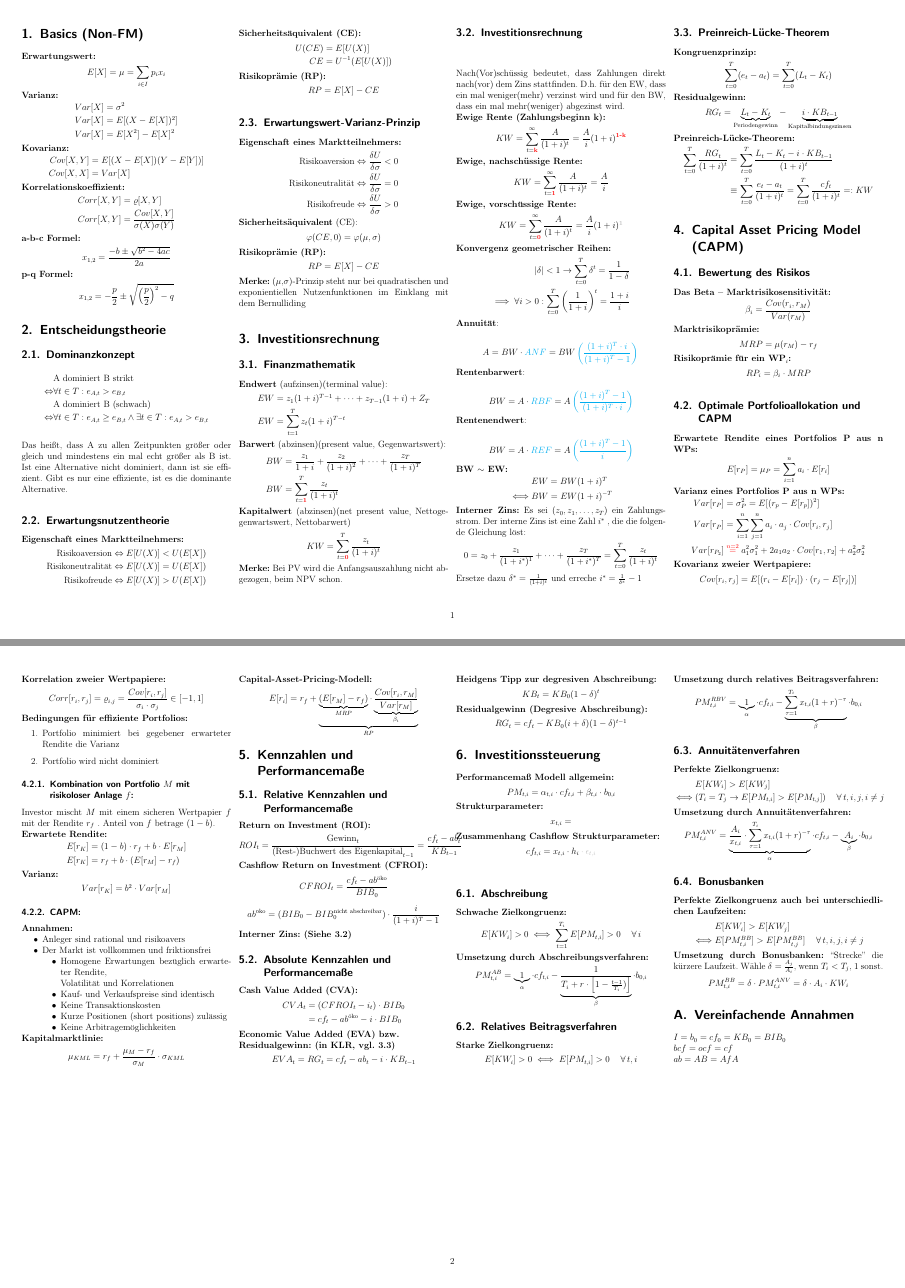
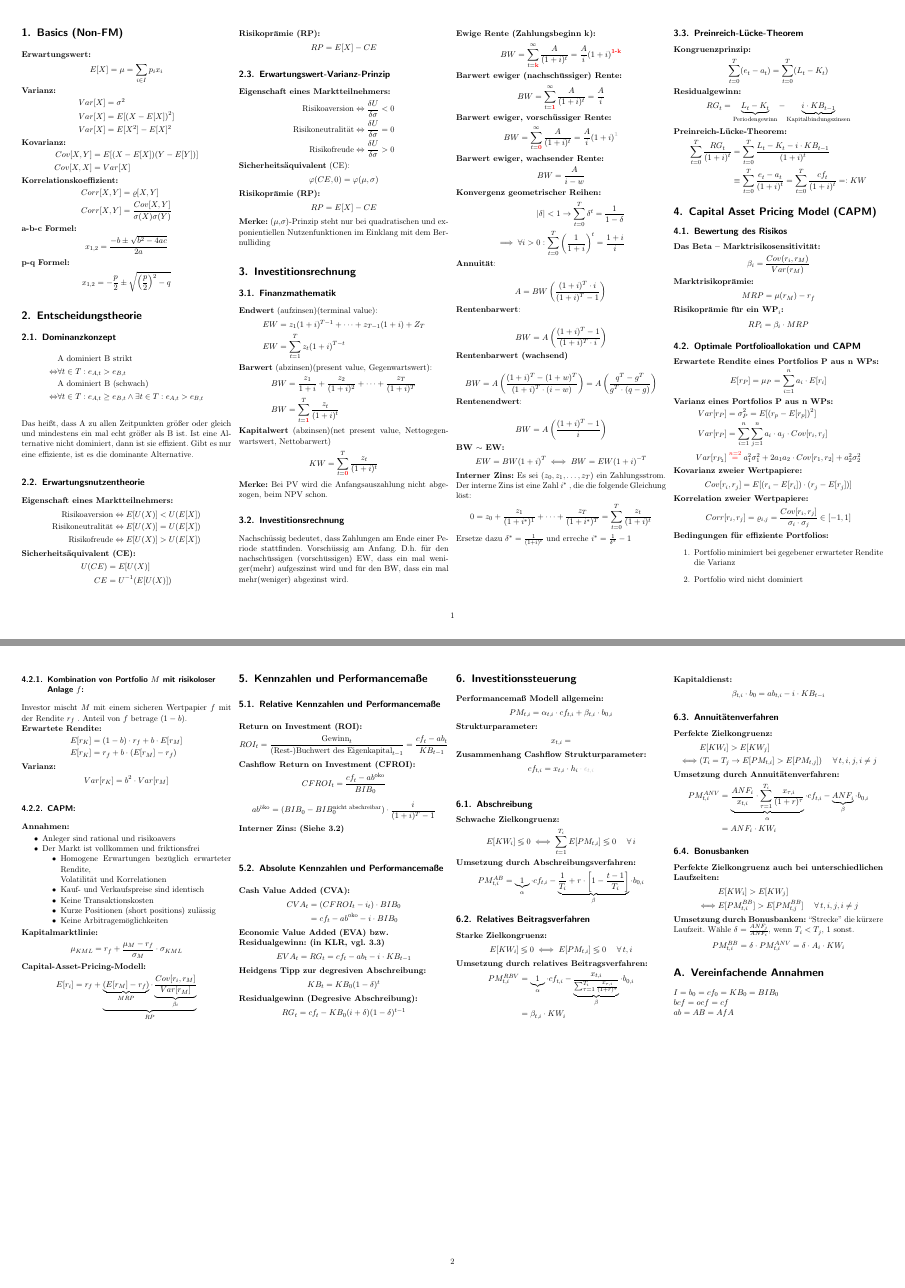
Before and after one commit to ManuelSchneid3r/FiMaCheatsheet, a LaTeX document (cheatsheet.tex): pages 1 and 2 of 2, joined at a grey line. Compiled offline with pdfLaTeX.

Commit message:
20150217

```diff
--- a/cheatsheet.tex
+++ b/cheatsheet.tex
@@ -9,7 +9,7 @@
 \usepackage{wasysym}      % Blitz
 \usepackage{graphicx}
 \usepackage{xcolor}
-\KOMAoption{fontsize}{12pt}
+\KOMAoption{fontsize}{11pt}
 \usepackage{blindtext}
 \usepackage{tikz}
 \usepackage{enumitem}
@@ -156,20 +156,24 @@ exponientiellen Nutzenfunktionen im Einklang mit dem Bernulliding
 
 \subsection{Investitionsrechnung}
 
-Nach(Vor)schüssig bedeutet, dass Zahlungen direkt nach(vor) dem Zins
-stattfinden. D.h. für den EW, dass ein mal weniger(mehr) verzinst wird und für
+Nachschüssig bedeutet, dass Zahlungen am Ende einer Periode
+stattfinden. Vorschüssig am Anfang. D.h. für den nachschüssigen (vorschüssigen) EW, dass ein mal weniger(mehr) aufgeszinst wird und für
 den BW, dass ein mal mehr(weniger) abgezinst wird.\\
 \textbf{Ewige Rente (Zahlungsbeginn k):}
   \begin{equation*}
-    KW = \sum^{\infty}_{t=\color{red}{\textbf{k}}}\frac{A}{(1+i)^t}=\frac{A}{i}(1+i)^{\color{red}{\textbf{1-k}}}
+    BW = \sum^{\infty}_{t=\color{red}{\textbf{k}}}\frac{A}{(1+i)^t}=\frac{A}{i}(1+i)^{\color{red}{\textbf{1-k}}}
   \end{equation*}
-\textbf{Ewige, nachschüssige Rente:}
+\textbf{Barwert ewiger (nachschüssiger) Rente:}
   \begin{equation*}
-    KW = \sum^{\infty}_{t=\color{red}{\textbf{1}}}\frac{A}{(1+i)^t}=\frac{A}{i}
+    BW = \sum^{\infty}_{t=\color{red}{\textbf{1}}}\frac{A}{(1+i)^t}=\frac{A}{i}
   \end{equation*}
-\textbf{Ewige, vorschüssige  Rente:}
+\textbf{Barwert ewiger, vorschüssiger  Rente:}
   \begin{equation*}
-    KW = \sum^{\infty}_{t=\color{red}{\textbf{0}}}\frac{A}{(1+i)^t}=\frac{A}{i}(1+i)^{\color{lightgray}{\textbf{1}}}
+    BW = \sum^{\infty}_{t=\color{red}{\textbf{0}}}\frac{A}{(1+i)^t}=\frac{A}{i}(1+i)^{\color{lightgray}{\textbf{1}}}
+  \end{equation*}
+\textbf{Barwert ewiger, wachsender Rente:}
+  \begin{equation*}
+    BW =\frac{A}{i-w}
   \end{equation*}
 \textbf{Konvergenz geometrischer Reihen:}
   \begin{equation*}\label{convergence}
@@ -180,22 +184,23 @@ den BW, dass ein mal mehr(weniger) abgezinst wird.\\
   \end{equation*}
 \textbf{Annuität}:\\
   \begin{equation*}
-    A = BW \cdot \color{cyan}ANF\color{black} = BW \color{cyan}\left(\frac{(1+i)^T \cdot i}{(1+i)^T-1}\right)\\
+    A = BW \left(\frac{(1+i)^T \cdot i}{(1+i)^T-1}\right)\\
   \end{equation*}
 \textbf{Rentenbarwert}:\\
   \begin{equation*}
-    BW = A \cdot \color{cyan}RBF\color{black} = A  \color{cyan}\left(\frac{(1+i)^T-1}{(1+i)^T \cdot i}\right)
+    BW = A  \left(\frac{(1+i)^T-1}{(1+i)^T \cdot i}\right)
+  \end{equation*}
+\textbf{Rentenbarwert (wachsend)}\\
+  \begin{equation*}
+    BW = A  \left(\frac{(1+i)^T-(1+w)^T}{(1+i)^T \cdot (i-w)}\right)= A  \left(\frac{q^T-g^T}{g^T \cdot (q-g)}\right)
   \end{equation*}
 \textbf{Rentenendwert}:\\
   \begin{equation*}
-    BW = A \cdot \color{cyan}REF\color{black} = A  \color{cyan}\left(\frac{(1+i)^T-1}{i}\right)
+    BW = A  \left(\frac{(1+i)^T-1}{i}\right)
   \end{equation*}
 \textbf{BW $\sim$ EW:}
   \begin{equation*}\label{relation}
-    \begin{split}
-    &EW = BW (1+i)^{T}\\
-    \iff &BW = EW (1+i)^{-T} \\
-    \end{split}
+    EW = BW (1+i)^{T}  \iff BW = EW (1+i)^{-T} \\
   \end{equation*}
 \textbf{Interner Zins:}\label{internerzins}
   Es sei ($z_0, z_1, \dots, z_T$) ein Zahlungsstrom. Der interne Zins ist eine Zahl $i^*$ , die
@@ -404,22 +409,29 @@ Investor mischt $M$ mit einem sicheren Wertpapier $f$ mit der Rendite $r_f$ . An
 
 \textbf{Schwache Zielkongruenz:}
   \begin{equation*}
-    E[KW_i] > 0 \iff \sum^{T_i}_{t=1} E[PM_{t,i}] > 0 \hspace{0.5cm} \forall\,i
+    E[KW_i] \lessgtr 0 \iff \sum^{T_i}_{t=1} E[PM_{t,i}] \lessgtr 0 \hspace{0.5cm} \forall\,i
   \end{equation*}
 \textbf{Umsetzung durch Abschreibungsverfahren:}
   \begin{equation*}
-    PM^{AB}_{t,i} = \underbrace{1}_{\alpha} \cdot cf_{t,i} - \underbrace{\frac{1}{T_i+r \cdot\left[1-\frac{t-1}{T_i})\right]}}_{\beta} \cdot b_{0,i}
+    PM^{AB}_{t,i} = \underbrace{1}_{\alpha} \cdot cf_{t,i} - \underbrace{\frac{1}{T_i}+r \cdot \left[1-\frac{t-1}{T_i}\right]}_{\beta} \cdot b_{0,i}
   \end{equation*}
 
 \subsection{Relatives Beitragsverfahren}
 
 \textbf{Starke Zielkongruenz:}
   \begin{equation*}
-    E[KW_i] > 0 \iff E[PM_{t,i}] > 0 \hspace{0.5cm} \forall\, t,i
+    E[KW_i] \lessgtr 0 \iff E[PM_{t,i}] \lessgtr 0 \hspace{0.5cm} \forall\, t,i
   \end{equation*}
 \textbf{Umsetzung durch relatives Beitragsverfahren:}
   \begin{equation*}
-    PM^{RBV}_{t,i} = \underbrace{1}_{\alpha} \cdot cf_{t,i} - \underbrace{\sum^{T_i}_{\tau=1}x_{t,i}(1+r)^{-\tau}}_{\beta} \cdot b_{0,i}
+    \begin{split}
+    PM^{RBV}_{t,i} &= \underbrace{1}_{\alpha} \cdot cf_{t,i} - \underbrace{\frac{x_{t,i}}{\sum^{T_i}_{\tau=1}\frac{x_{\tau,i}}{(1+r)^{\tau}}}}_{\beta} \cdot b_{0,i}\\
+      & = \beta_{t,i} \cdot KW_i
+    \end{split}
+  \end{equation*}
+\textbf{Kapitaldienst:}
+  \begin{equation*}
+    \beta_{t,i} \cdot b_0 = ab_{t,i} - i\cdot KB_{t-i}
   \end{equation*}
 
 \subsection{Annuitätenverfahren}
@@ -431,7 +443,10 @@ Investor mischt $M$ mit einem sicheren Wertpapier $f$ mit der Rendite $r_f$ . An
   \end{align*}
 \textbf{Umsetzung durch Annuitätenverfahren:}
   \begin{equation*}
-        PM^{ANV}_{t,i} = \underbrace{\frac{A_i}{x_{t,i}} \cdot \sum^{T_i}_{\tau=1}x_{t,i}(1+r)^{-\tau}}_{\alpha} \cdot cf_{t,i} - \underbrace{A_i}_{\beta} \cdot b_{0,i}
+    \begin{split}
+        PM^{ANV}_{t,i} &= \underbrace{\frac{ANF_i}{x_{t,i}} \cdot \sum^{T_i}_{\tau=1}\frac{x_{\tau,i}}{(1+r)^{\tau}}}_{\alpha} \cdot cf_{t,i} - \underbrace{ANF_i}_{\beta} \cdot b_{0,i}\\
+ & = ANF_i \cdot KW_i
+    \end{split}
   \end{equation*}
 
 \subsection{Bonusbanken}
@@ -442,7 +457,7 @@ Investor mischt $M$ mit einem sicheren Wertpapier $f$ mit der Rendite $r_f$ . An
     \iff & E[PM^{BB}_{t,i}] > E[PM^{BB}_{t,j}] \hspace{0.5cm} \forall\, t,i,j,i \neq j
   \end{align*}
 \textbf{Umsetzung durch Bonusbanken:}
-``Strecke'' die kürzere Laufzeit. Wähle $\delta = \frac{A_j}{A_i}$, wenn $T_i < T_j$, 1 sonst.
+``Strecke'' die kürzere Laufzeit. Wähle $\delta = \frac{ANF_j}{ANF_i}$, wenn $T_i < T_j$, 1 sonst.
   \begin{equation*}
     PM^{BB}_{t,i} = \delta \cdot PM^{ANV}_{t,i} = \delta \cdot A_{i} \cdot KW_i
   \end{equation*}
```
